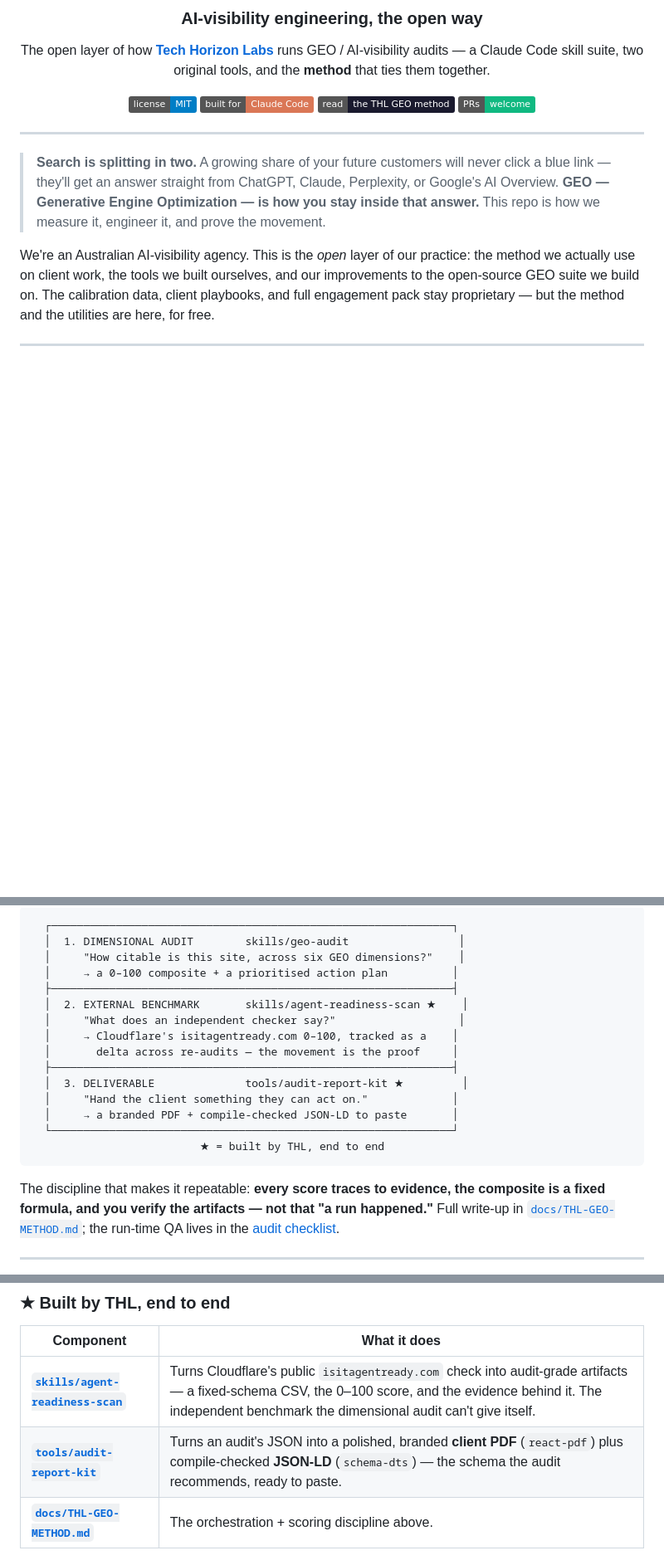
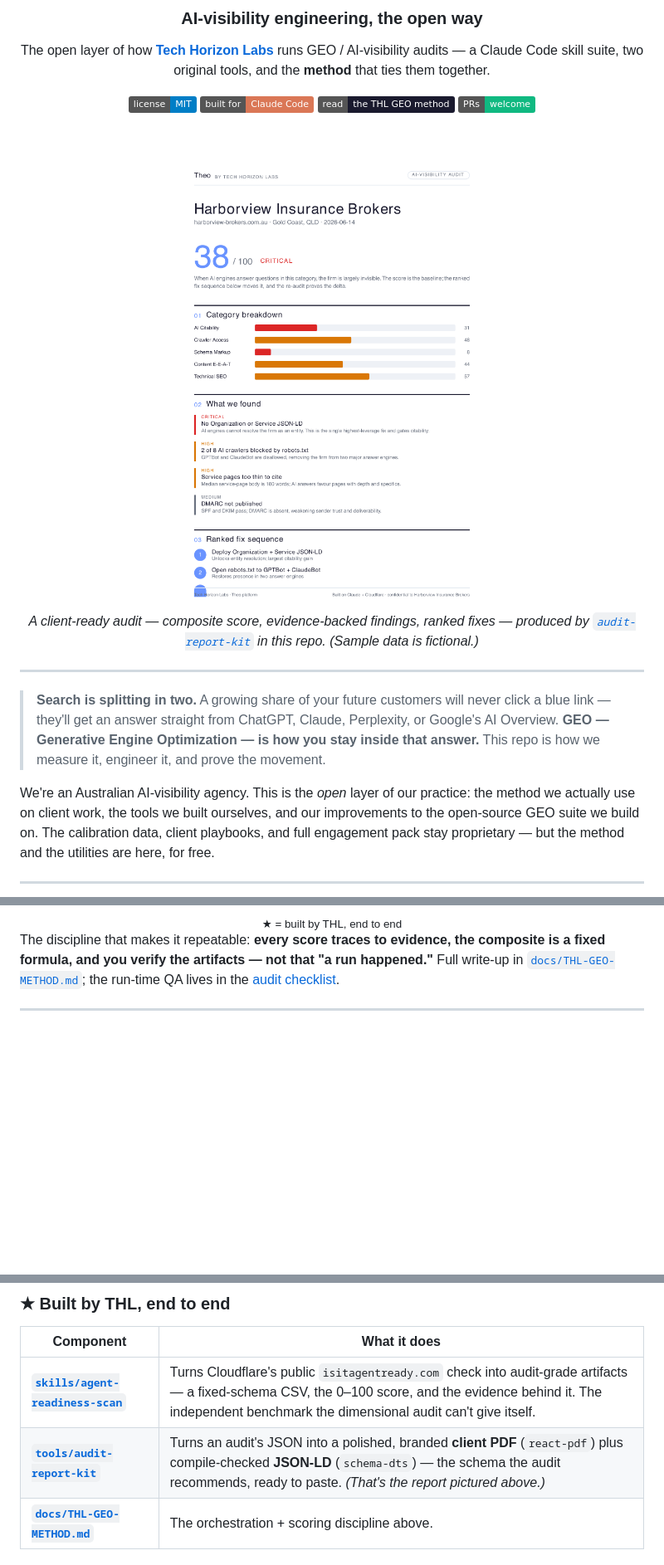
Before and after one commit to techhorizonlabs/thl-open, a Markdown page: README.md, 3 parts joined by grey strips. Shown at 83% size. Rendered like a GitHub page; pictures changed too: assets/audit-report-sample.png (added); badges without logos; blank space fills up the shorter version.

Commit message:
README: add report-kit hero screenshot + mermaid method diagram
- Embed a rendered sample of the audit-report-kit output (fictional data) as
  the hero image — shows the deliverable at a glance.
- Replace the ASCII method diagram with a GitHub-native mermaid flowchart
  (THL-built layers highlighted).

Co-Authored-By: Claude Opus 4.8 (1M context) <noreply@anthropic.com>

````diff
--- a/README.md
+++ b/README.md
@@ -10,6 +10,12 @@ The open layer of how [**Tech Horizon Labs**](https://techhorizonlabs.com) runs
 [![Built for Claude Code](https://img.shields.io/badge/built%20for-Claude%20Code-da7756.svg)](https://claude.com/claude-code)
 [![Method](https://img.shields.io/badge/read-the%20THL%20GEO%20method-1a1a2e.svg)](docs/THL-GEO-METHOD.md)
 [![PRs welcome](https://img.shields.io/badge/PRs-welcome-10b981.svg)](CONTRIBUTING.md)
+
+<br>
+
+<img src="assets/audit-report-sample.png" alt="A client-ready AI-visibility audit — composite score, evidence-backed findings, and a ranked fix sequence — generated by the audit-report-kit in this repo" width="560">
+
+<em>A client-ready audit — composite score, evidence-backed findings, ranked fixes — produced by <a href="tools/audit-report-kit"><code>audit-report-kit</code></a> in this repo. (Sample data is fictional.)</em>
 
 </div>
 
@@ -28,20 +43,6 @@ Everything in this repo is organised around one opinionated workflow — **[the
 ```
-  ┌──────────────────────────────────────────────────────────────┐
-  │  1. DIMENSIONAL AUDIT        skills/geo-audit                 │
-  │     "How citable is this site, across six GEO dimensions?"    │
-  │     → a 0–100 composite + a prioritised action plan          │
-  ├──────────────────────────────────────────────────────────────┤
-  │  2. EXTERNAL BENCHMARK       skills/agent-readiness-scan ★    │
-  │     "What does an independent checker say?"                   │
-  │     → Cloudflare's isitagentready.com 0–100, tracked as a    │
-  │       delta across re-audits — the movement is the proof     │
-  ├──────────────────────────────────────────────────────────────┤
-  │  3. DELIVERABLE              tools/audit-report-kit ★         │
-  │     "Hand the client something they can act on."             │
-  │     → a branded PDF + compile-checked JSON-LD to paste       │
-  └──────────────────────────────────────────────────────────────┘
-                          ★ = built by THL, end to end
-```
+
+<div align="center"><sub>★ = built by THL, end to end</sub></div>
 
 The discipline that makes it repeatable: **every score traces to evidence, the composite is a fixed formula, and you verify the artifacts — not that "a run happened."** Full write-up in [`docs/THL-GEO-METHOD.md`](docs/THL-GEO-METHOD.md); the run-time QA lives in the [audit checklist](skills/geo-audit/references/thl-audit-checklist.md).
 
@@ -54,7 +55,7 @@ The discipline that makes it repeatable: **every score traces to evidence, the c
 | Component | What it does |
 |---|---|
 | **[`skills/agent-readiness-scan`](skills/agent-readiness-scan)** | Turns Cloudflare's public `isitagentready.com` check into audit-grade artifacts — a fixed-schema CSV, the 0–100 score, and the evidence behind it. The independent benchmark the dimensional audit can't give itself. |
-| **[`tools/audit-report-kit`](tools/audit-report-kit)** | Turns an audit's JSON into a polished, branded **client PDF** (`react-pdf`) plus compile-checked **JSON-LD** (`schema-dts`) — the schema the audit recommends, ready to paste. |
+| **[`tools/audit-report-kit`](tools/audit-report-kit)** | Turns an audit's JSON into a polished, branded **client PDF** (`react-pdf`) plus compile-checked **JSON-LD** (`schema-dts`) — the schema the audit recommends, ready to paste. *(That's the report pictured above.)* |
 | **[`docs/THL-GEO-METHOD.md`](docs/THL-GEO-METHOD.md)** | The orchestration + scoring discipline above. |
 
 ### The GEO skill suite
````
Also changed, not shown: other parts of README.md (+9 -0 lines), 1 other file.
